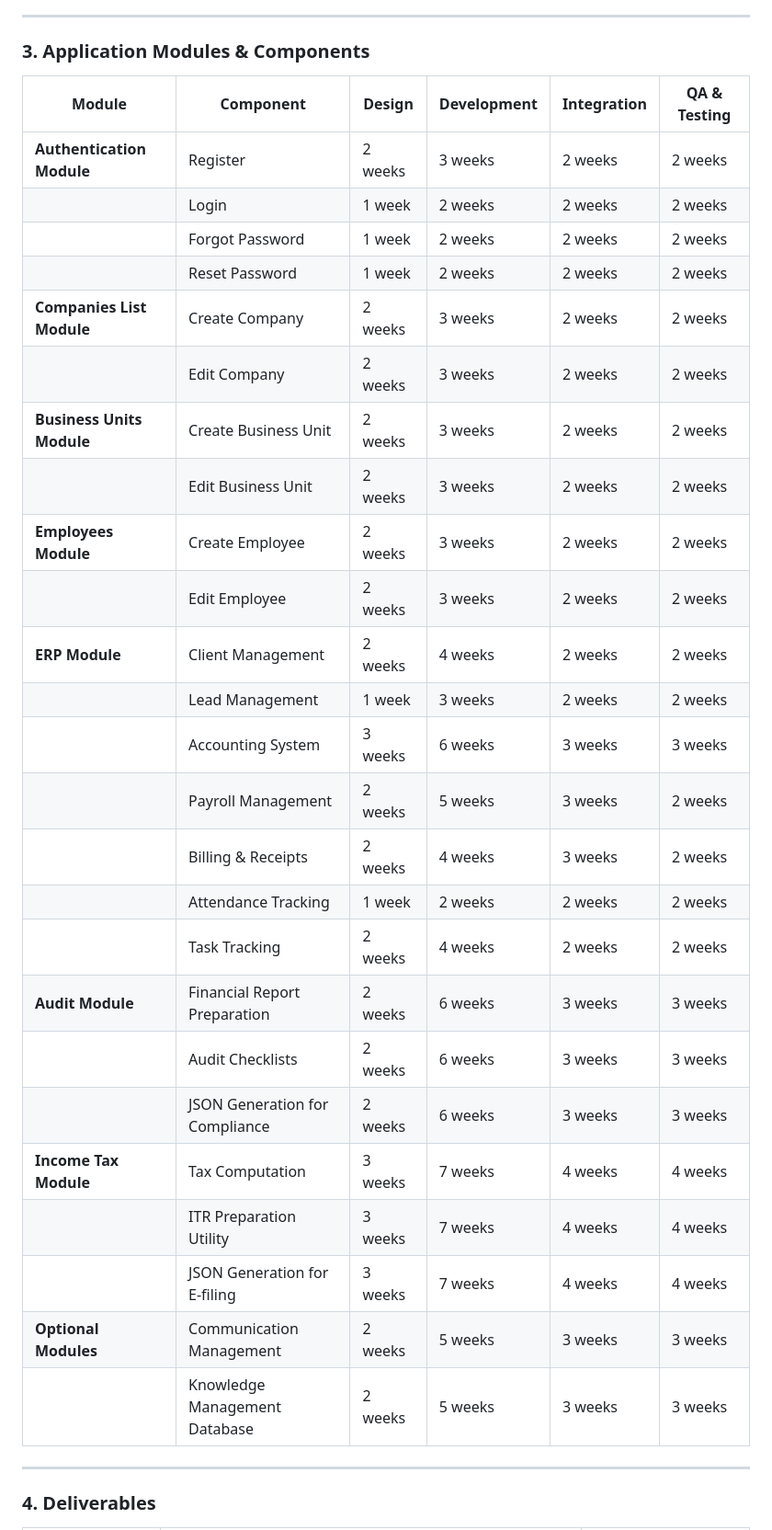
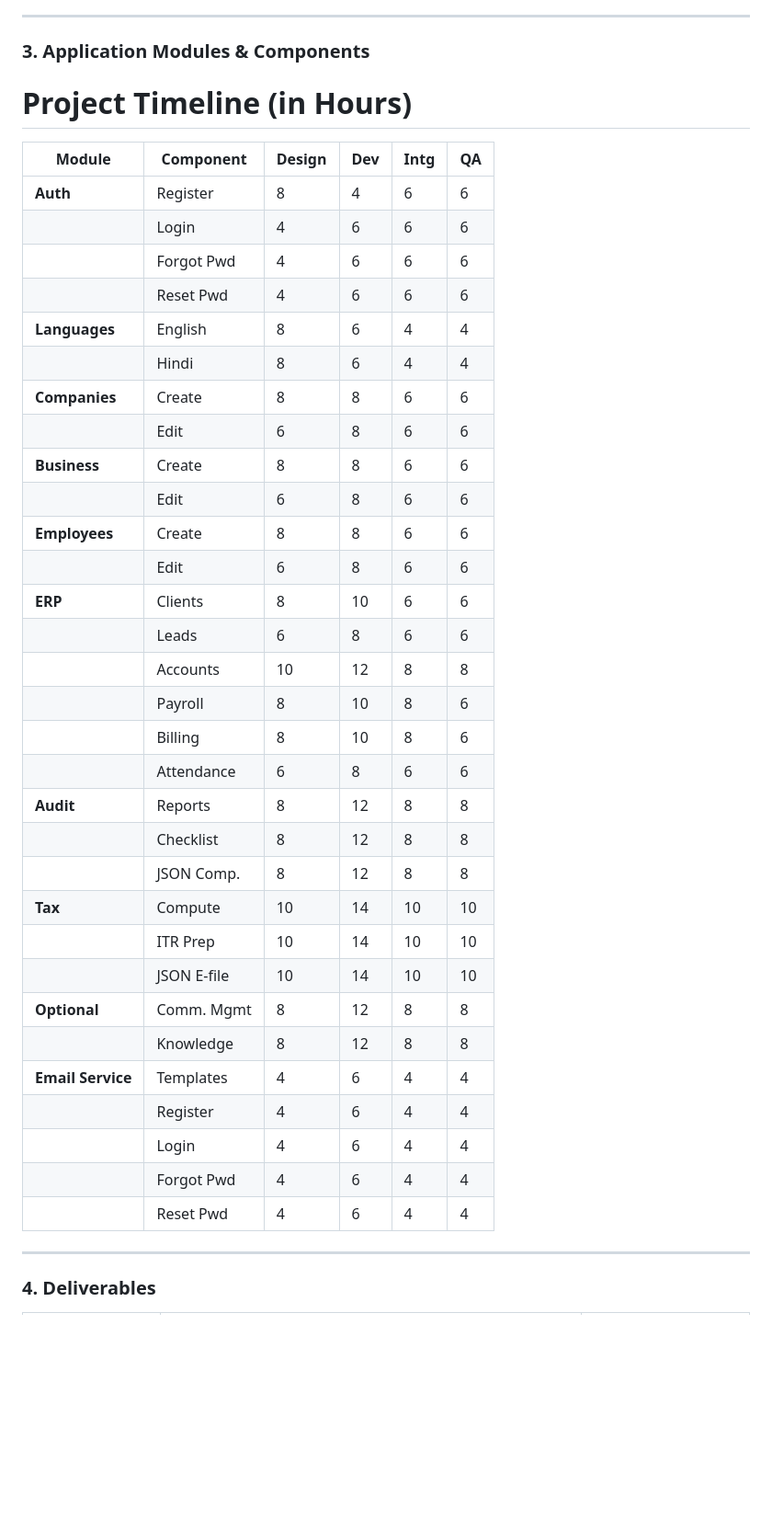
Before and after one commit to wallet-plus/CA-Optima-ERP, a Markdown page: SOW.md, the part around the change. Shown: that part at 92% size. GitHub-like rendering; blank space fills up the shorter version.

```diff
--- a/SOW.md
+++ b/SOW.md
@@ -33,33 +33,41 @@ WalletPlus Software will be designed as a cloud-based or on-premise solution, pr
 ---
 ### 3. Application Modules & Components
 
-| Module                | Component                             | Design  | Development | Integration | QA & Testing |
-|-----------------------|---------------------------------------|---------|-------------|-------------|--------------|
-| **Authentication Module** | Register                            | 2 weeks | 3 weeks     | 2 weeks     | 2 weeks      |
-|                       | Login                                 | 1 week  | 2 weeks     | 2 weeks     | 2 weeks      |
-|                       | Forgot Password                       | 1 week  | 2 weeks     | 2 weeks     | 2 weeks      |
-|                       | Reset Password                        | 1 week  | 2 weeks     | 2 weeks     | 2 weeks      |
-| **Companies List Module** | Create Company                       | 2 weeks | 3 weeks     | 2 weeks     | 2 weeks      |
-|                       | Edit Company                          | 2 weeks | 3 weeks     | 2 weeks     | 2 weeks      |
-| **Business Units Module** | Create Business Unit                 | 2 weeks | 3 weeks     | 2 weeks     | 2 weeks      |
-|                       | Edit Business Unit                    | 2 weeks | 3 weeks     | 2 weeks     | 2 weeks      |
-| **Employees Module**   | Create Employee                       | 2 weeks | 3 weeks     | 2 weeks     | 2 weeks      |
-|                       | Edit Employee                         | 2 weeks | 3 weeks     | 2 weeks     | 2 weeks      |
-| **ERP Module**         | Client Management                     | 2 weeks | 4 weeks     | 2 weeks     | 2 weeks      |
-|                       | Lead Management                       | 1 week  | 3 weeks     | 2 weeks     | 2 weeks      |
-|                       | Accounting System                     | 3 weeks | 6 weeks     | 3 weeks     | 3 weeks      |
-|                       | Payroll Management                    | 2 weeks | 5 weeks     | 3 weeks     | 2 weeks      |
-|                       | Billing & Receipts                    | 2 weeks | 4 weeks     | 3 weeks     | 2 weeks      |
-|                       | Attendance Tracking                   | 1 week  | 2 weeks     | 2 weeks     | 2 weeks      |
-|                       | Task Tracking                         | 2 weeks | 4 weeks     | 2 weeks     | 2 weeks      |
-| **Audit Module**       | Financial Report Preparation          | 2 weeks | 6 weeks     | 3 weeks     | 3 weeks      |
-|                       | Audit Checklists                      | 2 weeks | 6 weeks     | 3 weeks     | 3 weeks      |
-|                       | JSON Generation for Compliance        | 2 weeks | 6 weeks     | 3 weeks     | 3 weeks      |
-| **Income Tax Module**  | Tax Computation                       | 3 weeks | 7 weeks     | 4 weeks     | 4 weeks      |
-|                       | ITR Preparation Utility               | 3 weeks | 7 weeks     | 4 weeks     | 4 weeks      |
-|                       | JSON Generation for E-filing          | 3 weeks | 7 weeks     | 4 weeks     | 4 weeks      |
-| **Optional Modules**   | Communication Management              | 2 weeks | 5 weeks     | 3 weeks     | 3 weeks      |
-|                       | Knowledge Management Database         | 2 weeks | 5 weeks     | 3 weeks     | 3 weeks      |
+# Project Timeline (in Hours)
+
+| **Module**  | **Component**  | **Design** | **Dev** | **Intg** | **QA** |
+|------------|--------------|------------|---------|---------|-------|
+| **Auth**   | Register     | 8          | 4       | 6       | 6     |
+|           | Login        | 4          | 6       | 6       | 6     |
+|           | Forgot Pwd   | 4          | 6       | 6       | 6     |
+|           | Reset Pwd    | 4          | 6       | 6       | 6     |
+| **Languages** | English  | 8         | 6       | 4       | 4     |
+|           | Hindi       | 8          | 6       | 4       | 4     |
+| **Companies** | Create    | 8          | 8       | 6       | 6     |
+|           | Edit         | 6          | 8       | 6       | 6     |
+| **Business**  | Create    | 8          | 8       | 6       | 6     |
+|           | Edit         | 6          | 8       | 6       | 6     |
+| **Employees** | Create   | 8          | 8       | 6       | 6     |
+|           | Edit         | 6          | 8       | 6       | 6     |
+| **ERP**    | Clients     | 8          | 10      | 6       | 6     |
+|           | Leads       | 6          | 8       | 6       | 6     |
+|           | Accounts    | 10         | 12      | 8       | 8     |
+|           | Payroll     | 8          | 10      | 8       | 6     |
+|           | Billing     | 8          | 10      | 8       | 6     |
+|           | Attendance  | 6          | 8       | 6       | 6     |
+| **Audit**  | Reports     | 8          | 12      | 8       | 8     |
+|           | Checklist   | 8          | 12      | 8       | 8     |
+|           | JSON Comp.  | 8          | 12      | 8       | 8     |
+| **Tax**    | Compute    | 10         | 14      | 10      | 10    |
+|           | ITR Prep    | 10         | 14      | 10      | 10    |
+|           | JSON E-file | 10         | 14      | 10      | 10    |
+| **Optional** | Comm. Mgmt | 8         | 12      | 8       | 8     |
+|           | Knowledge   | 8          | 12      | 8       | 8     |
+| **Email Service** | Templates | 4    | 6       | 4       | 4     |
+|           | Register    | 4          | 6       | 4       | 4     |
+|           | Login       | 4          | 6       | 4       | 4     |
+|           | Forgot Pwd  | 4          | 6       | 4       | 4     |
+|           | Reset Pwd   | 4          | 6       | 4       | 4     |
 ---
 
 ### 4. Deliverables
```
